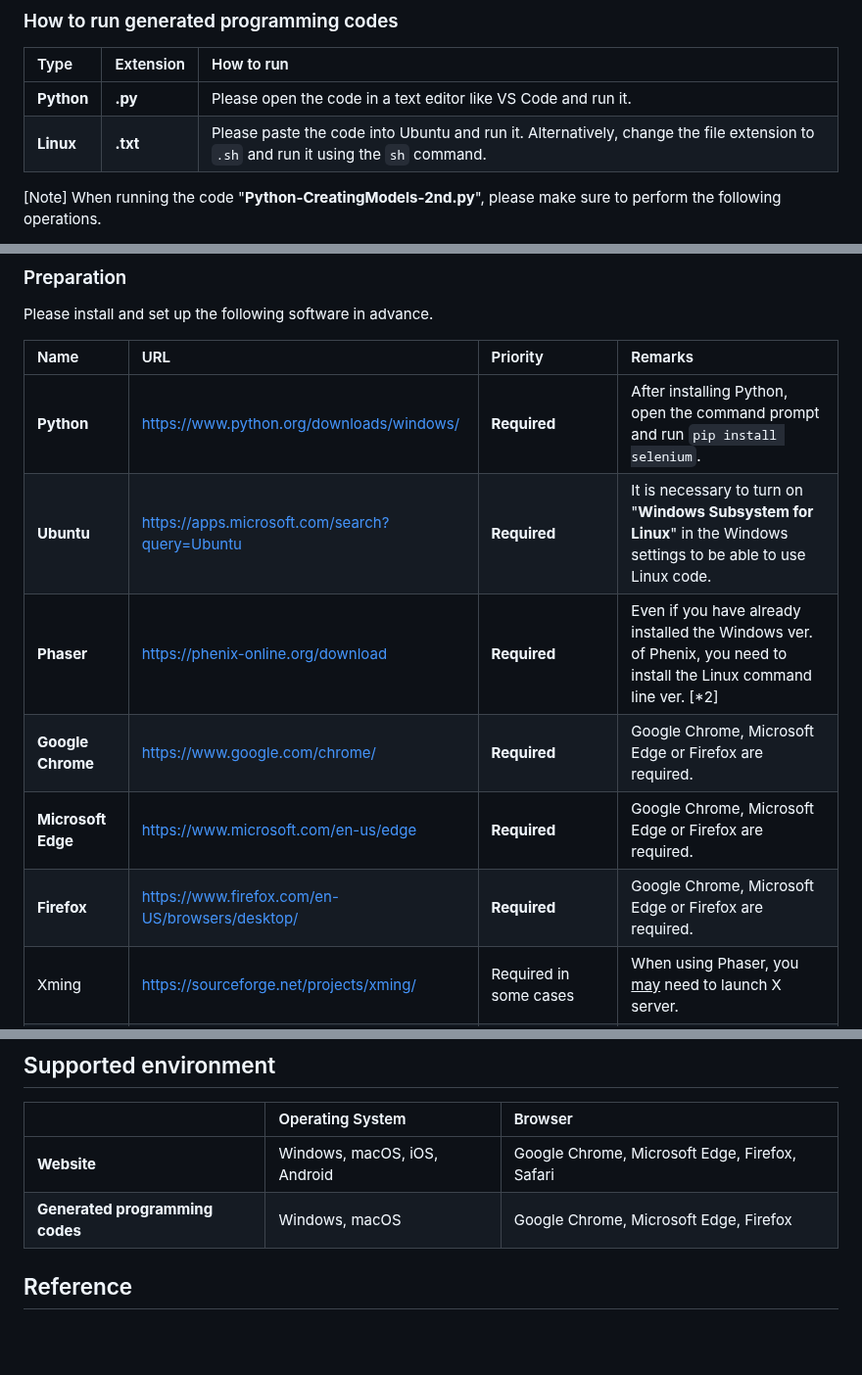
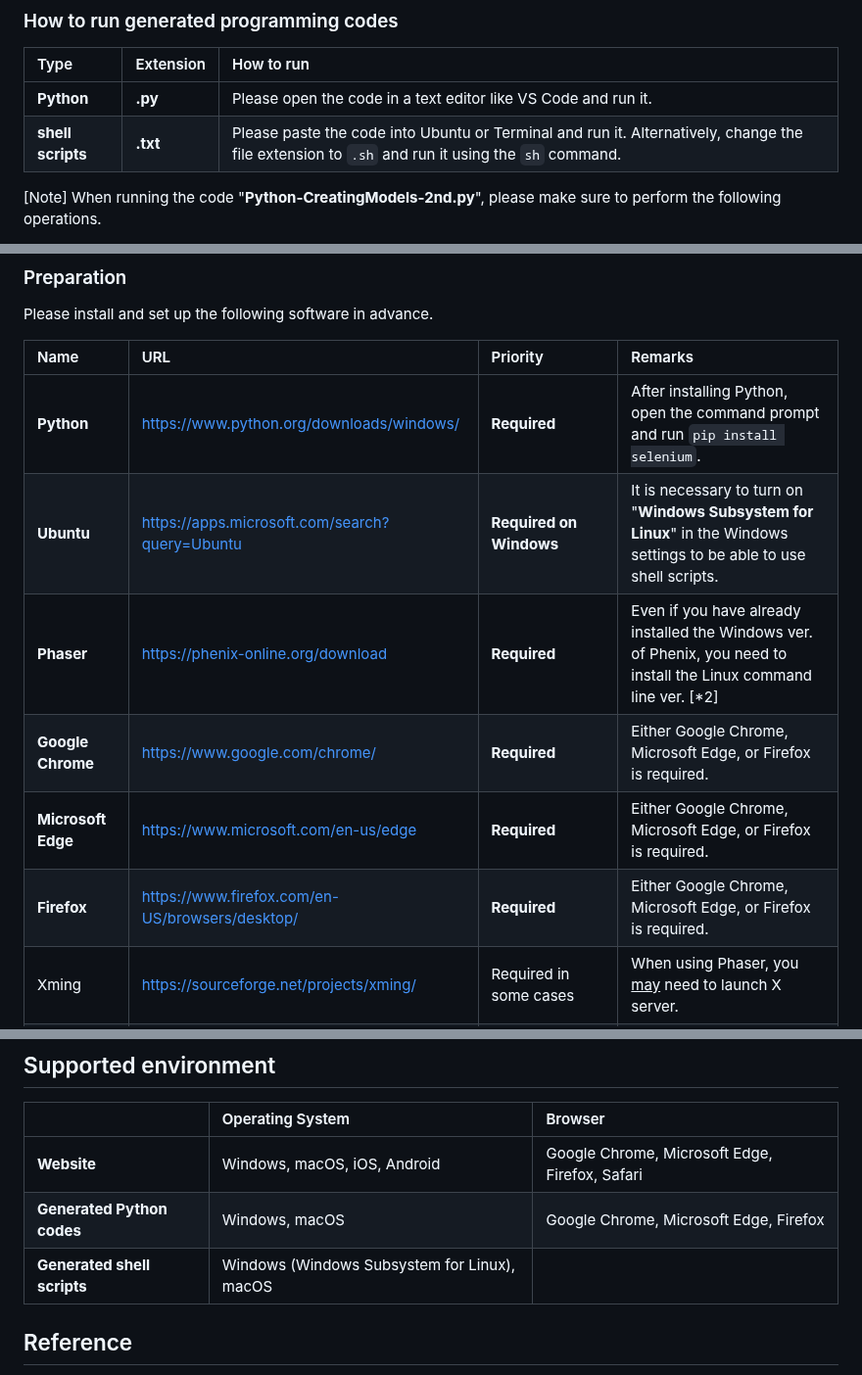
Before and after one commit to S-Ando-Biophysics/4MRNA, a Markdown page: README.md, 3 parts joined by grey strips. Shown at 98% size. GitHub-like rendering; blank space fills up the shorter version.

```diff
--- a/README.md
+++ b/README.md
@@ -40,7 +40,7 @@ There is a web application called Web 3DNA that generates structural models base
 | Type | Extension |  How to run |
 | :----- | :----- | :----- |
 | **Python** | **.py** | Please open the code in a text editor like VS Code and run it. |
-| **Linux** | **.txt** | Please paste the code into Ubuntu and run it. Alternatively, change the file extension to `.sh` and run it using the `sh` command. |
+| **shell scripts** | **.txt** | Please paste the code into Ubuntu or Terminal and run it. Alternatively, change the file extension to `.sh` and run it using the `sh` command. |
 
 [Note] When running the code "**Python-CreatingModels-2nd.py**", please make sure to perform the following operations.
 
@@ -55,11 +55,11 @@ Please install and set up the following software in advance.
 | Name | URL | Priority | Remarks |
 | :----- | :----- | :----- | :----- |
 | **Python** | https://www.python.org/downloads/windows/ | **Required** | After installing Python, open the command prompt and run `pip install selenium`. |
-| **Ubuntu** | https://apps.microsoft.com/search?query=Ubuntu | **Required** | It is necessary to turn on "**Windows Subsystem for Linux**" in the Windows settings to be able to use Linux code. |
+| **Ubuntu** | https://apps.microsoft.com/search?query=Ubuntu | **Required on Windows** | It is necessary to turn on "**Windows Subsystem for Linux**" in the Windows settings to be able to use shell scripts. |
 | **Phaser** | https://phenix-online.org/download | **Required** | Even if you have already installed the Windows ver. of Phenix, you need to install the Linux command line ver. [*2] |
-| **Google Chrome** | https://www.google.com/chrome/ | **Required** | Google Chrome, Microsoft Edge or Firefox are required. |
-| **Microsoft Edge** | https://www.microsoft.com/en-us/edge | **Required** | Google Chrome, Microsoft Edge or Firefox are required. |
-| **Firefox** | https://www.firefox.com/en-US/browsers/desktop/ | **Required** | Google Chrome, Microsoft Edge or Firefox are required. |
+| **Google Chrome** | https://www.google.com/chrome/ | **Required** | Either Google Chrome, Microsoft Edge, or Firefox is required.|
+| **Microsoft Edge** | https://www.microsoft.com/en-us/edge | **Required** | Either Google Chrome, Microsoft Edge, or Firefox is required. |
+| **Firefox** | https://www.firefox.com/en-US/browsers/desktop/ | **Required** | Either Google Chrome, Microsoft Edge, or Firefox is required. |
 | Xming | https://sourceforge.net/projects/xming/ | Required in some cases | When using Phaser, you <ins>may</ins> need to launch X server. |
 | Visual Studio Code | https://code.visualstudio.com/ | Recommended | In addition, download the extension of Python. |
 | Microsoft Excel | https://www.microsoft.com/en-us/microsoft-365 | Recommended  | This is useful for checking the results of molecular replacement. |
@@ -82,7 +82,8 @@ Please install and set up the following software in advance.
 | | Operating System | Browser |
 | :----- | :----- | :----- |
 | **Website** | Windows, macOS, iOS, Android | Google Chrome, Microsoft Edge, Firefox, Safari |
-| **Generated programming codes** | Windows, macOS | Google Chrome, Microsoft Edge, Firefox |
+| **Generated Python codes** | Windows, macOS | Google Chrome, Microsoft Edge, Firefox |
+| **Generated shell scripts** | Windows (Windows Subsystem for Linux), macOS |  |
 
 ## Reference
 - Ando, S., & Kondo, J. (2025), A new approach for nucleic acid structure determination: molecular replacement using massive multi-type models created through helical parameter adjustment. _Nucleic acids research_, in revision.
```
